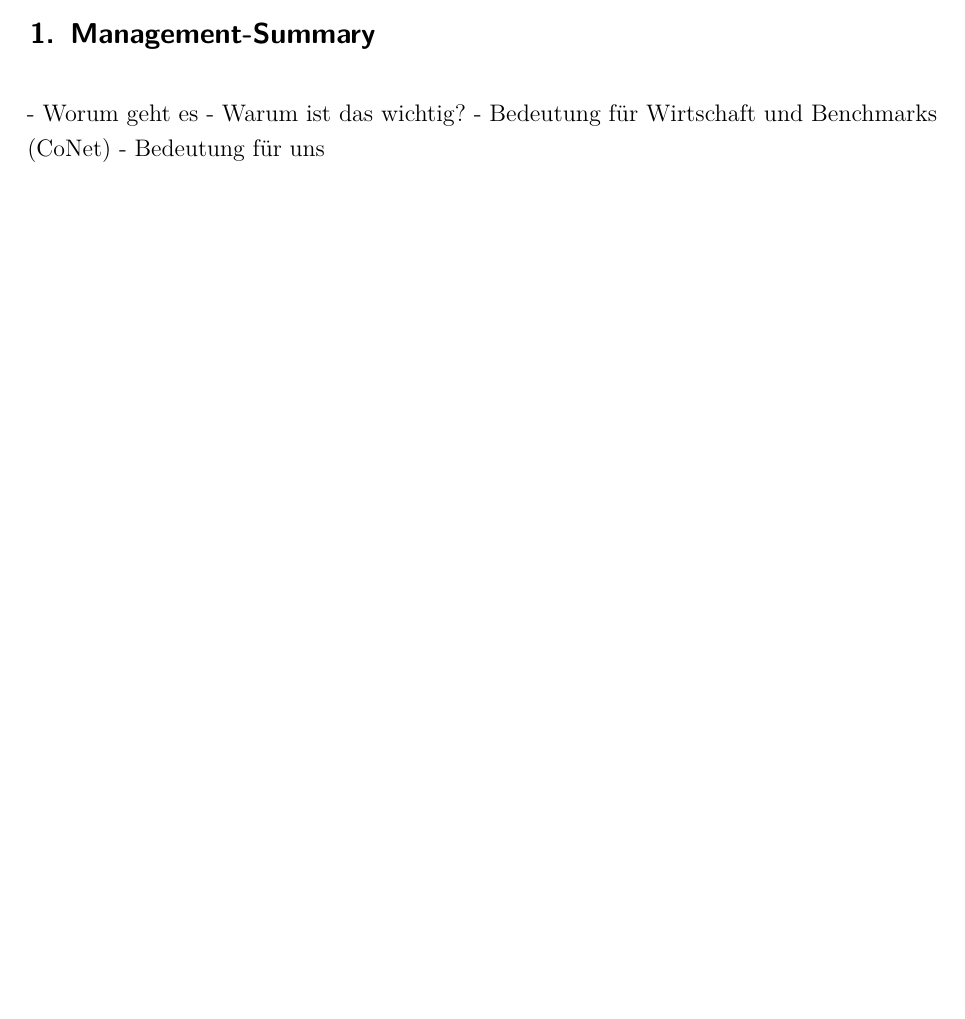
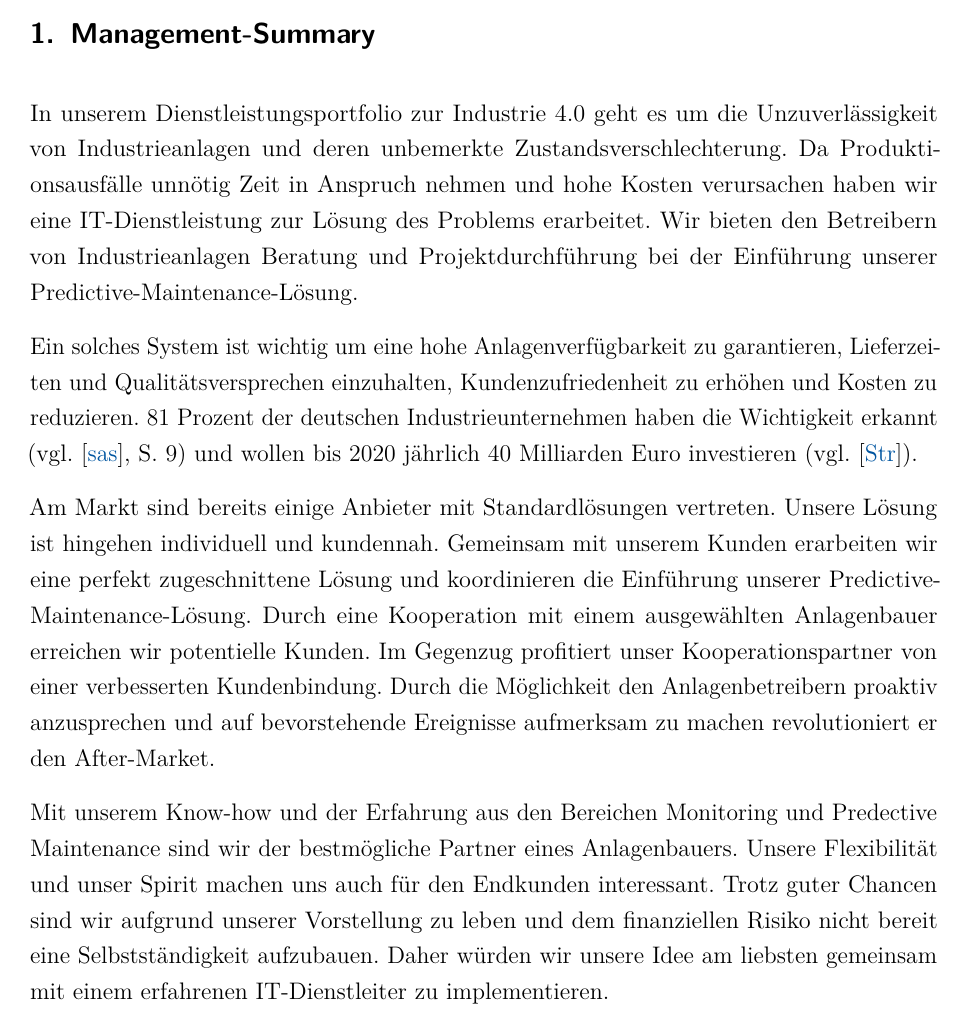
Before and after one commit to w-hs/ITC_I40, a LaTeX document (doc/Ausarbeitung.tex, which reads doc/Inhalt/Abstract.tex): part of page 3 of 12 before the commit and part of page 3 of 13 after it, cut so that both start at the same text, the shorter picture padded with empty space. Compiled offline with pdfLaTeX; an older LaTeX class or package is replaced by its successor.

Commit message:
Abstract.tex

```diff
--- a/doc/Inhalt/Abstract.tex
+++ b/doc/Inhalt/Abstract.tex
@@ -1,6 +1,11 @@
 \section{Management-Summary}
 
-- Worum geht es
-- Warum ist das wichtig?
-- Bedeutung für Wirtschaft und Benchmarks (CoNet)
-- Bedeutung für uns
+In unserem Dienstleistungsportfolio zur Industrie 4.0 geht es um die Unzuverlässigkeit von Industrieanlagen und deren unbemerkte Zustandsverschlechterung. Da Produktionsausfälle unnötig Zeit in Anspruch nehmen und hohe Kosten verursachen haben wir eine IT-Dienstleistung zur Lösung des Problems erarbeitet. Wir bieten den Betreibern von Industrieanlagen Beratung und Projektdurchführung bei der Einführung unserer Predictive-Maintenance-Lösung.
+
+Ein solches System ist wichtig um eine hohe Anlagenverfügbarkeit zu garantieren, Lieferzeiten und Qualitätsversprechen einzuhalten, Kundenzufriedenheit zu erhöhen und Kosten zu reduzieren. 81 Prozent der deutschen Industrieunternehmen haben die Wichtigkeit erkannt (vgl. \cite{SasForsa}, S. 9) und wollen bis 2020 jährlich 40 Milliarden Euro investieren (vgl. \cite{IndustrieHohesPotenzial}).
+
+Am Markt sind bereits einige Anbieter mit Standardlösungen vertreten. Unsere Lösung ist hingehen individuell und kundennah. Gemeinsam mit unserem Kunden erarbeiten wir eine perfekt zugeschnittene Lösung und koordinieren die Einführung unserer Predictive-Maintenance-Lösung. Durch eine Kooperation mit einem ausgewählten Anlagenbauer erreichen wir potentielle Kunden. Im Gegenzug profitiert unser Kooperationspartner von einer verbesserten Kundenbindung. Durch die Möglichkeit den Anlagenbetreibern proaktiv anzusprechen und auf bevorstehende Ereignisse aufmerksam zu machen revolutioniert er den After-Market.
+
+Mit unserem Know-how und der Erfahrung aus den Bereichen Monitoring und Predective Maintenance sind wir der bestmögliche Partner eines Anlagenbauers. Unsere Flexibilität und unser Spirit machen uns auch für den Endkunden interessant. Trotz guter Chancen sind wir aufgrund unserer Vorstellung zu leben und dem finanziellen Risiko nicht bereit eine Selbstständigkeit aufzubauen. Daher würden wir unsere Idee am liebsten gemeinsam mit einem erfahrenen IT-Dienstleiter zu implementieren.
+
+\newpage
```
